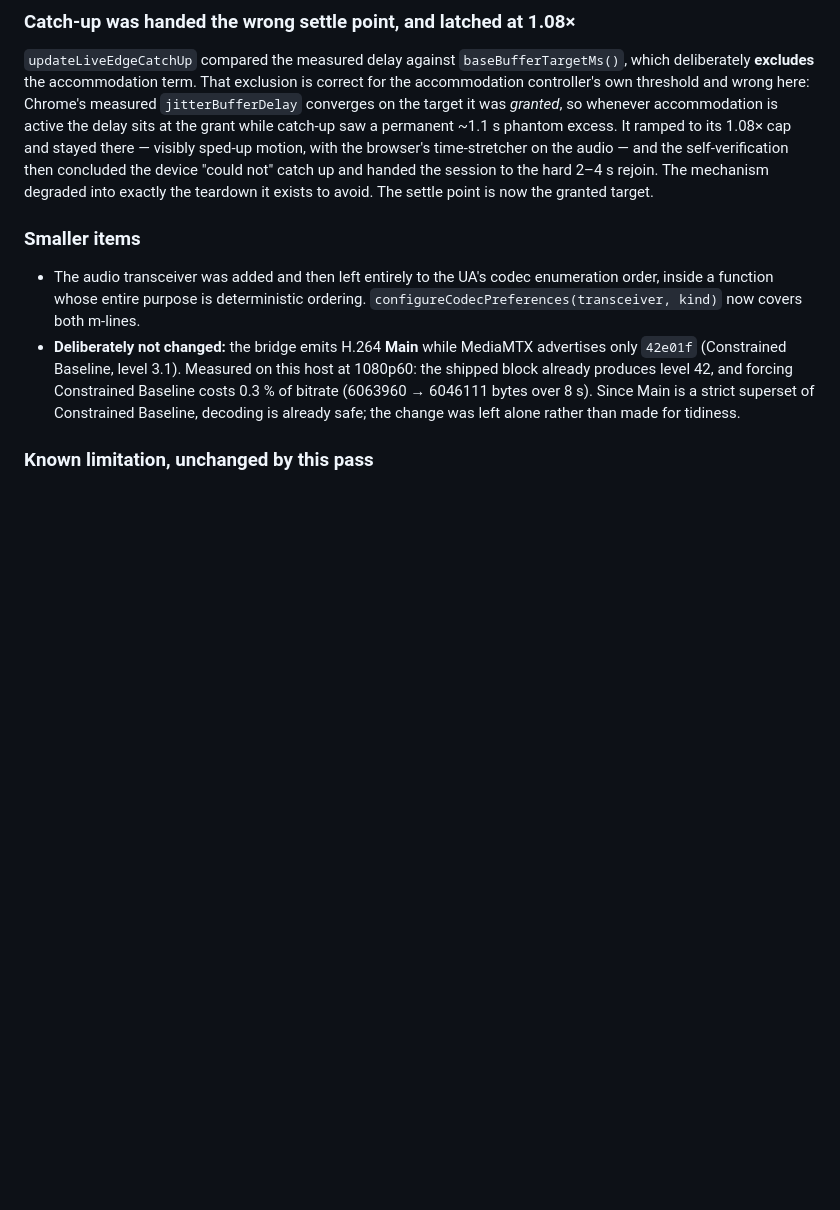
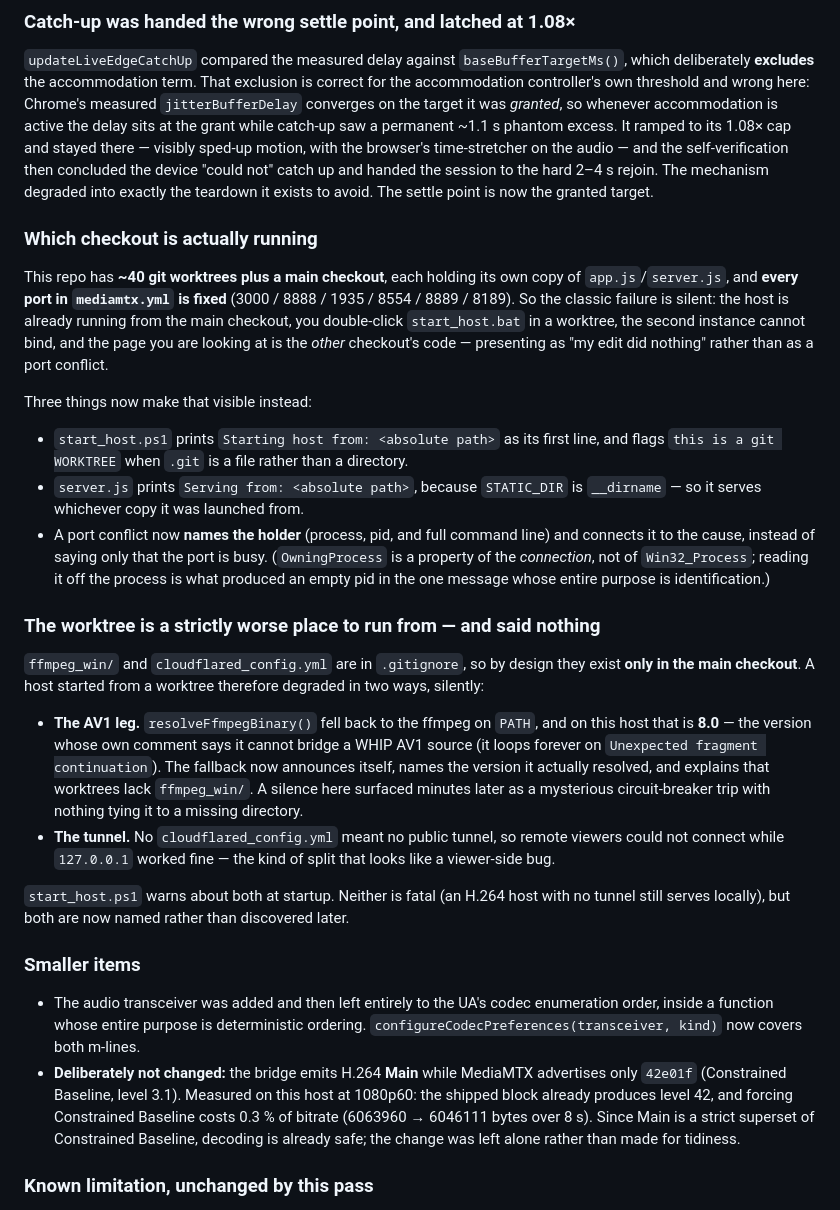
Before and after one commit to aditya0155/P2P-Video-Sharing-4K60fps, a Markdown page: README.md, the part around the change. Drawn GitHub-style; blank space fills up the shorter version.

Commit message:
WIP preservation: uncommitted work from worktree 06893 (branch rescue/sixth-pass-audit)

```diff
--- a/README.md
+++ b/README.md
@@ -642,6 +642,50 @@ device "could not" catch up and handed the session to the hard 2–4 s rejoin.
 The mechanism degraded into exactly the teardown it exists to avoid. The
 settle point is now the granted target.
 
+### Which checkout is actually running
+
+This repo has **~40 git worktrees plus a main checkout**, each holding its own
+copy of `app.js`/`server.js`, and **every port in `mediamtx.yml` is fixed**
+(3000 / 8888 / 1935 / 8554 / 8889 / 8189). So the classic failure is silent:
+the host is already running from the main checkout, you double-click
+`start_host.bat` in a worktree, the second instance cannot bind, and the page
+you are looking at is the *other* checkout's code — presenting as "my edit did
+nothing" rather than as a port conflict.
+
+Three things now make that visible instead:
+
+- `start_host.ps1` prints `Starting host from: <absolute path>` as its first
+  line, and flags `this is a git WORKTREE` when `.git` is a file rather than a
+  directory.
+- `server.js` prints `Serving from: <absolute path>`, because `STATIC_DIR` is
+  `__dirname` — so it serves whichever copy it was launched from.
+- A port conflict now **names the holder** (process, pid, and full command line)
+  and connects it to the cause, instead of saying only that the port is busy.
+  (`OwningProcess` is a property of the *connection*, not of `Win32_Process`;
+  reading it off the process is what produced an empty pid in the one message
+  whose entire purpose is identification.)
+
+### The worktree is a strictly worse place to run from — and said nothing
+
+`ffmpeg_win/` and `cloudflared_config.yml` are in `.gitignore`, so by design they
+exist **only in the main checkout**. A host started from a worktree therefore
+degraded in two ways, silently:
+
+- **The AV1 leg.** `resolveFfmpegBinary()` fell back to the ffmpeg on `PATH`,
+  and on this host that is **8.0** — the version whose own comment says it cannot
+  bridge a WHIP AV1 source (it loops forever on `Unexpected fragment
+  continuation`). The fallback now announces itself, names the version it
+  actually resolved, and explains that worktrees lack `ffmpeg_win/`. A silence
+  here surfaced minutes later as a mysterious circuit-breaker trip with nothing
+  tying it to a missing directory.
+- **The tunnel.** No `cloudflared_config.yml` meant no public tunnel, so remote
+  viewers could not connect while `127.0.0.1` worked fine — the kind of split
+  that looks like a viewer-side bug.
+
+`start_host.ps1` warns about both at startup. Neither is fatal (an H.264 host
+with no tunnel still serves locally), but both are now named rather than
+discovered later.
+
 ### Smaller items
 
 - The audio transceiver was added and then left entirely to the UA's codec
```
